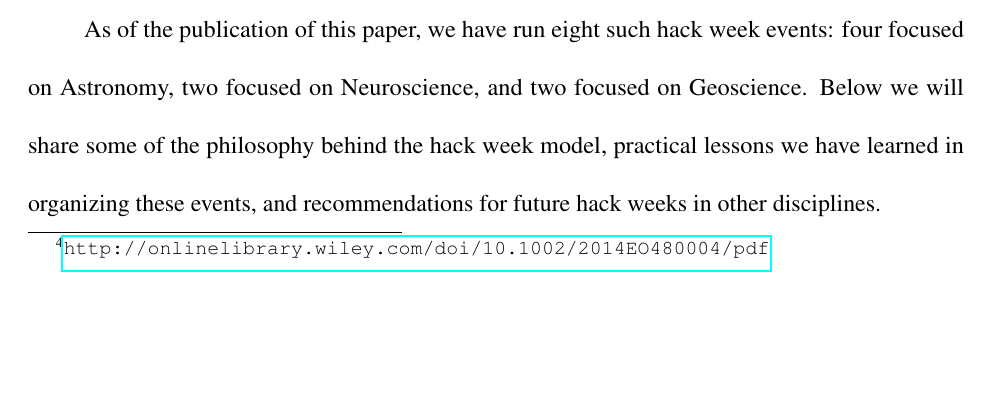
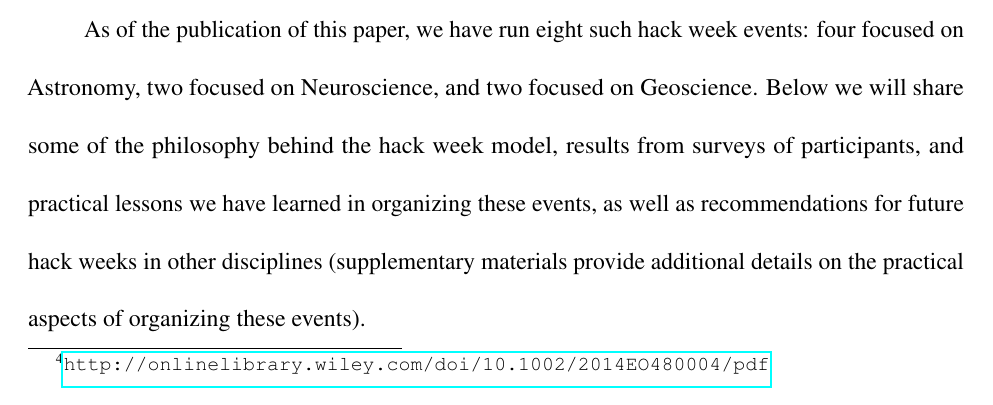
Before and after one commit to uwescience/HackWeek-Writeup, a LaTeX paper (old_nature_draft/paper.tex, which reads sections/intro.tex): part of page 3 of 24, cut so that both start at the same text, the shorter picture padded with empty space. Compiled offline with pdfLaTeX.

Commit message:
Edits the last sentence of the introduction to link to supplement.

```diff
--- a/sections/intro.tex
+++ b/sections/intro.tex
@@ -21,4 +21,4 @@ These are week-long events that combine pedagogy (often focused on statistical a
 \end{figure}
 
 As of the publication of this paper, we have run eight such hack week events: four focused on Astronomy, two focused on Neuroscience, and two focused on Geoscience.
-Below we will share some of the philosophy behind the hack week model, practical lessons we have learned in organizing these events, and recommendations for future hack weeks in other disciplines.
+Below we will share some of the philosophy behind the hack week model, results from surveys of participants, and practical lessons we have learned in organizing these events, as well as recommendations for future hack weeks in other disciplines (supplementary materials provide additional details on the practical aspects of organizing these events).
```
